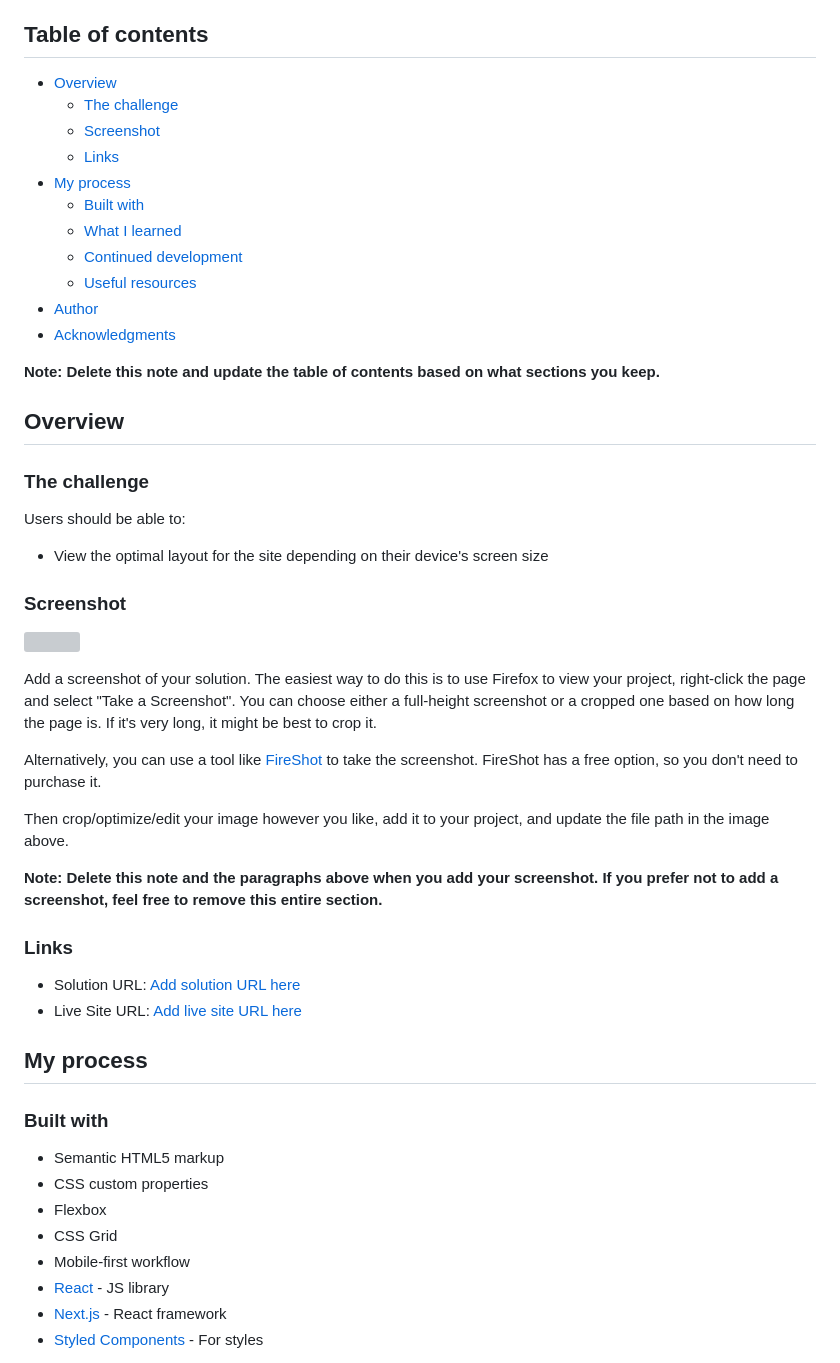
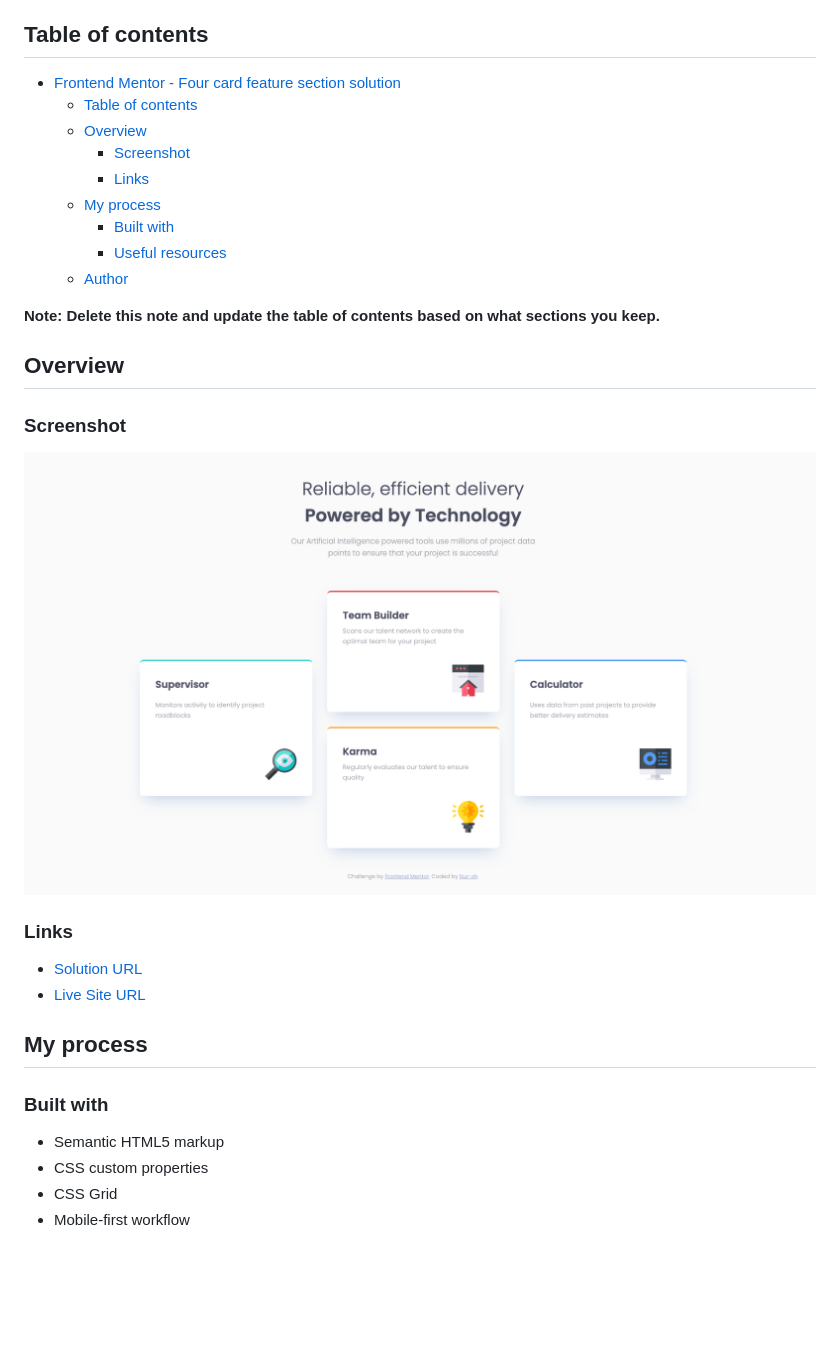
Before and after one commit to nursh/FM-Four-Card-Feature-Section, a Markdown page: README.md, the part around the change printed below. GitHub-like rendering; pictures changed too: images/screenshot.png (added); blank space fills up the shorter version; grey boxes are pictures that could not be loaded.

```diff
--- a/README.md
+++ b/README.md
@@ -4,44 +4,28 @@ This is a solution to the [Four card feature section challenge on Frontend Mento
 
 ## Table of contents
 
-- [Overview](#overview)
-  - [The challenge](#the-challenge)
-  - [Screenshot](#screenshot)
-  - [Links](#links)
-- [My process](#my-process)
-  - [Built with](#built-with)
-  - [What I learned](#what-i-learned)
-  - [Continued development](#continued-development)
-  - [Useful resources](#useful-resources)
-- [Author](#author)
-- [Acknowledgments](#acknowledgments)
+- [Frontend Mentor - Four card feature section solution](#frontend-mentor---four-card-feature-section-solution)
+  - [Table of contents](#table-of-contents)
+  - [Overview](#overview)
+    - [Screenshot](#screenshot)
+    - [Links](#links)
+  - [My process](#my-process)
+    - [Built with](#built-with)
+    - [Useful resources](#useful-resources)
+  - [Author](#author)
 
 **Note: Delete this note and update the table of contents based on what sections you keep.**
 
 ## Overview
 
-### The challenge
-
-Users should be able to:
-
-- View the optimal layout for the site depending on their device's screen size
-
 ### Screenshot
 
-![](./screenshot.jpg)
-
-Add a screenshot of your solution. The easiest way to do this is to use Firefox to view your project, right-click the page and select "Take a Screenshot". You can choose either a full-height screenshot or a cropped one based on how long the page is. If it's very long, it might be best to crop it.
-
-Alternatively, you can use a tool like [FireShot](https://getfireshot.com/) to take the screenshot. FireShot has a free option, so you don't need to purchase it.
-
-Then crop/optimize/edit your image however you like, add it to your project, and update the file path in the image above.
-
-**Note: Delete this note and the paragraphs above when you add your screenshot. If you prefer not to add a screenshot, feel free to remove this entire section.**
+![Solution Screenshot](./images//screenshot.png)
 
 ### Links
 
-- Solution URL: [Add solution URL here](https://your-solution-url.com)
-- Live Site URL: [Add live site URL here](https://your-live-site-url.com)
+- [Solution URL](https://github.com/nursh/FM-Four-Card-Feature-Section)
+- [Live Site URL](nursh.github.io/FM-Four-Card-Feature-Section/)
 
 ## My process
 
@@ -49,10 +33,6 @@ Then crop/optimize/edit your image however you like, add it to your project, and
 
 - Semantic HTML5 markup
 - CSS custom properties
-- Flexbox
 - CSS Grid
 - Mobile-first workflow
-- [React](https://reactjs.org/) - JS library
-- [Next.js](https://nextjs.org/) - React framework
-- [Styled Components](https://styled-components.com/) - For styles
 
```
Also changed, not shown: other parts of README.md (+2 -45 lines).
